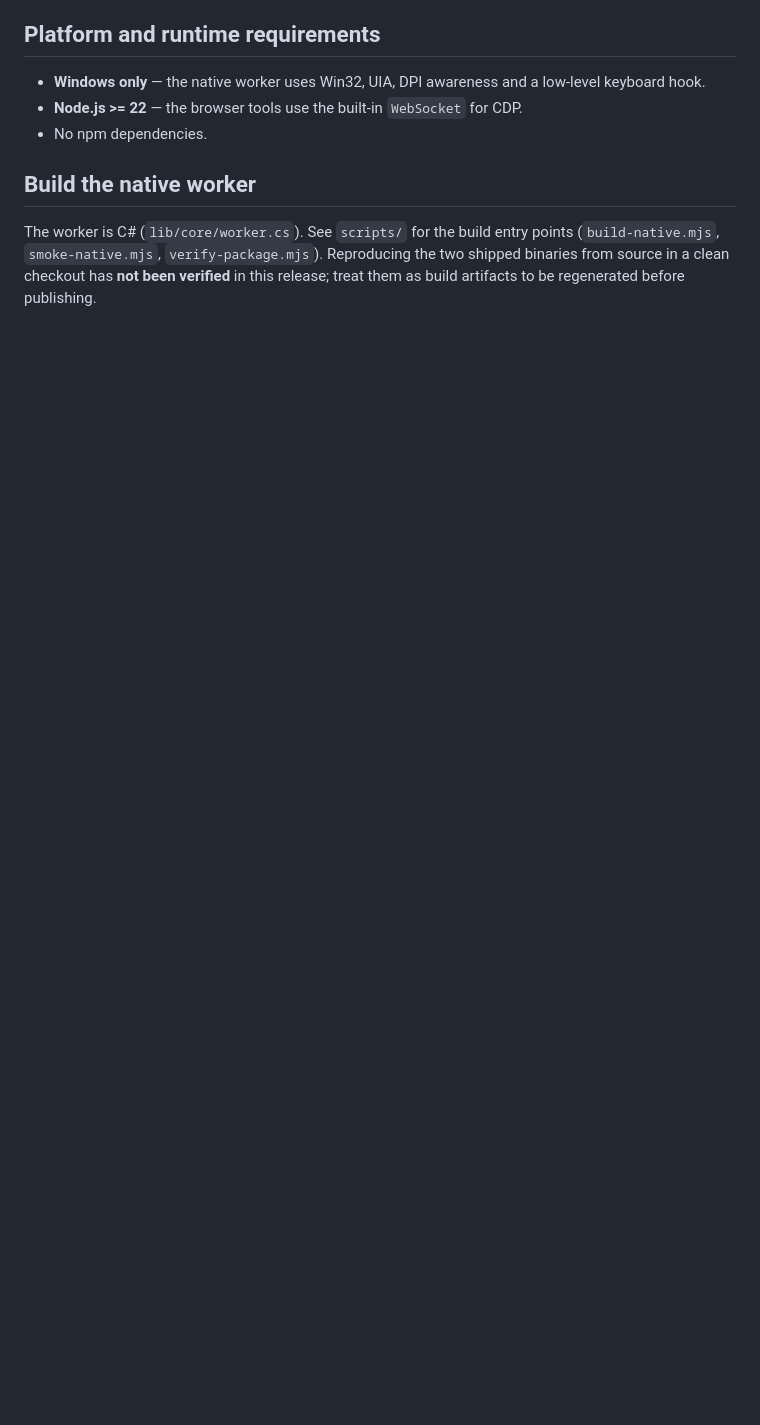
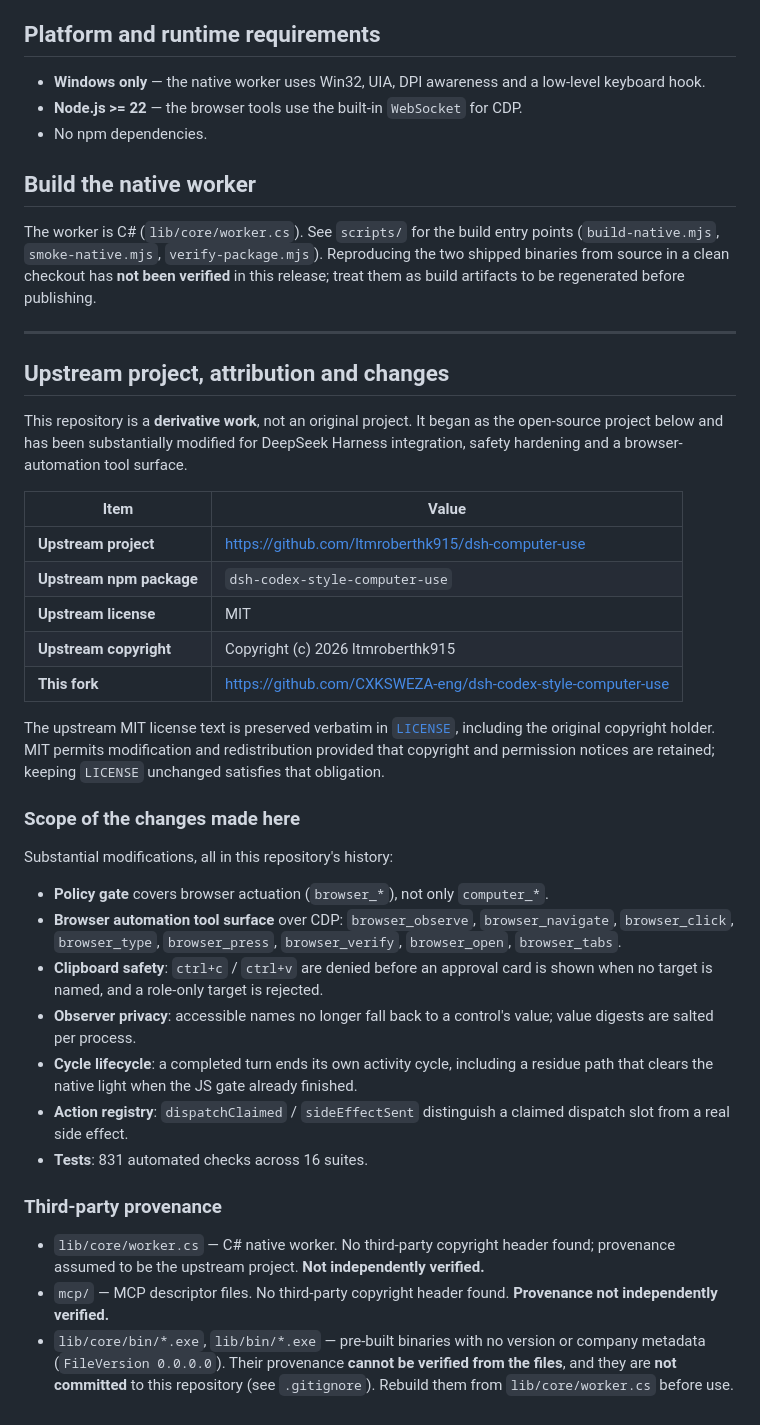
Before and after one commit to cxksweza-eng/dsh-codex-style-computer-use, a Markdown page: README.md, the part around the change. GitHub-like rendering; blank space fills up the shorter version.

Commit message:
docs: record upstream project, MIT attribution and scope of changes
Upstream: https://github.com/ltmroberthk915/dsh-computer-use (MIT,
Copyright (c) 2026 ltmroberthk915). LICENSE retained verbatim.
Documents third-party provenance limits for worker.cs, mcp/ and the
prebuilt .exe files, which are excluded from this repository.

```diff
--- a/README.md
+++ b/README.md
@@ -234,3 +234,53 @@ points (`build-native.mjs`, `smoke-native.mjs`, `verify-package.mjs`).
 Reproducing the two shipped binaries from source in a clean checkout has **not
 been verified** in this release; treat them as build artifacts to be regenerated
 before publishing.
+
+---
+
+## Upstream project, attribution and changes
+
+This repository is a **derivative work**, not an original project. It began as the
+open-source project below and has been substantially modified for DeepSeek
+Harness integration, safety hardening and a browser-automation tool surface.
+
+| Item | Value |
+|---|---|
+| **Upstream project** | https://github.com/ltmroberthk915/dsh-computer-use |
+| **Upstream npm package** | `dsh-codex-style-computer-use` |
+| **Upstream license** | MIT |
+| **Upstream copyright** | Copyright (c) 2026 ltmroberthk915 |
+| **This fork** | https://github.com/CXKSWEZA-eng/dsh-codex-style-computer-use |
+
+The upstream MIT license text is preserved verbatim in [`LICENSE`](./LICENSE),
+including the original copyright holder. MIT permits modification and
+redistribution provided that copyright and permission notices are retained;
+keeping `LICENSE` unchanged satisfies that obligation.
+
+### Scope of the changes made here
+
+Substantial modifications, all in this repository's history:
+
+- **Policy gate** covers browser actuation (`browser_*`), not only `computer_*`.
+- **Browser automation tool surface** over CDP: `browser_observe`,
+  `browser_navigate`, `browser_click`, `browser_type`, `browser_press`,
+  `browser_verify`, `browser_open`, `browser_tabs`.
+- **Clipboard safety**: `ctrl+c` / `ctrl+v` are denied before an approval card is
+  shown when no target is named, and a role-only target is rejected.
+- **Observer privacy**: accessible names no longer fall back to a control's
+  value; value digests are salted per process.
+- **Cycle lifecycle**: a completed turn ends its own activity cycle, including a
+  residue path that clears the native light when the JS gate already finished.
+- **Action registry**: `dispatchClaimed` / `sideEffectSent` distinguish a claimed
+  dispatch slot from a real side effect.
+- **Tests**: 831 automated checks across 16 suites.
+
+### Third-party provenance
+
+- `lib/core/worker.cs` — C# native worker. No third-party copyright header found;
+  provenance assumed to be the upstream project. **Not independently verified.**
+- `mcp/` — MCP descriptor files. No third-party copyright header found.
+  **Provenance not independently verified.**
+- `lib/core/bin/*.exe`, `lib/bin/*.exe` — pre-built binaries with no version or
+  company metadata (`FileVersion 0.0.0.0`). Their provenance **cannot be
+  verified from the files**, and they are **not committed** to this repository
+  (see `.gitignore`). Rebuild them from `lib/core/worker.cs` before use.
```
Also changed, not shown: README.zh.md (+23 -0 lines).
